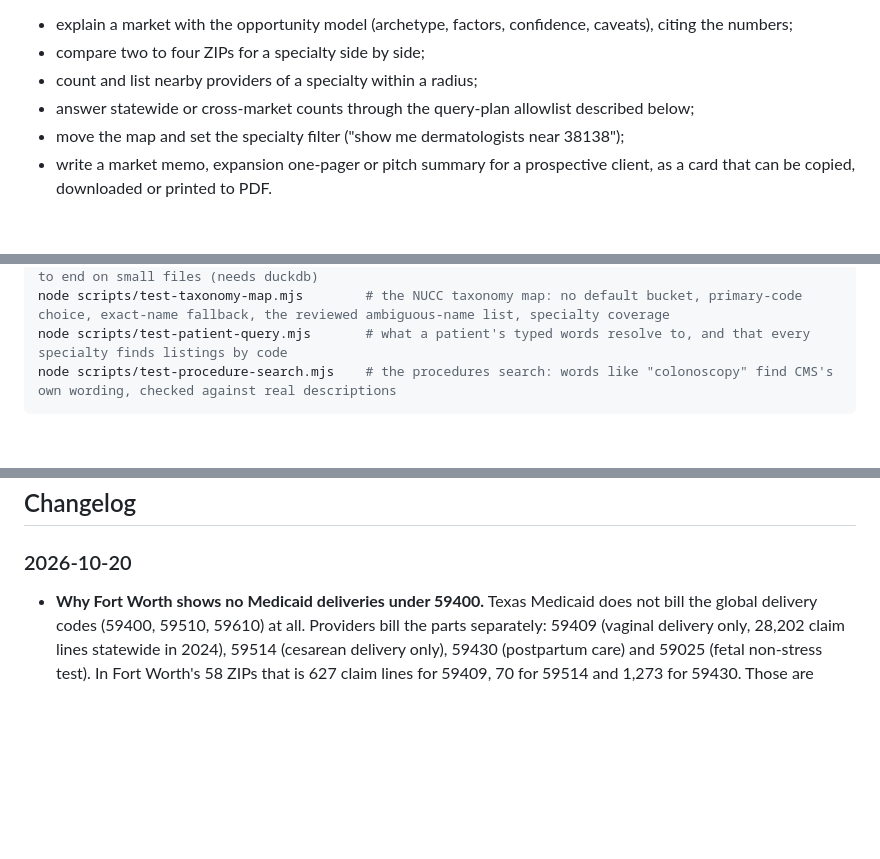
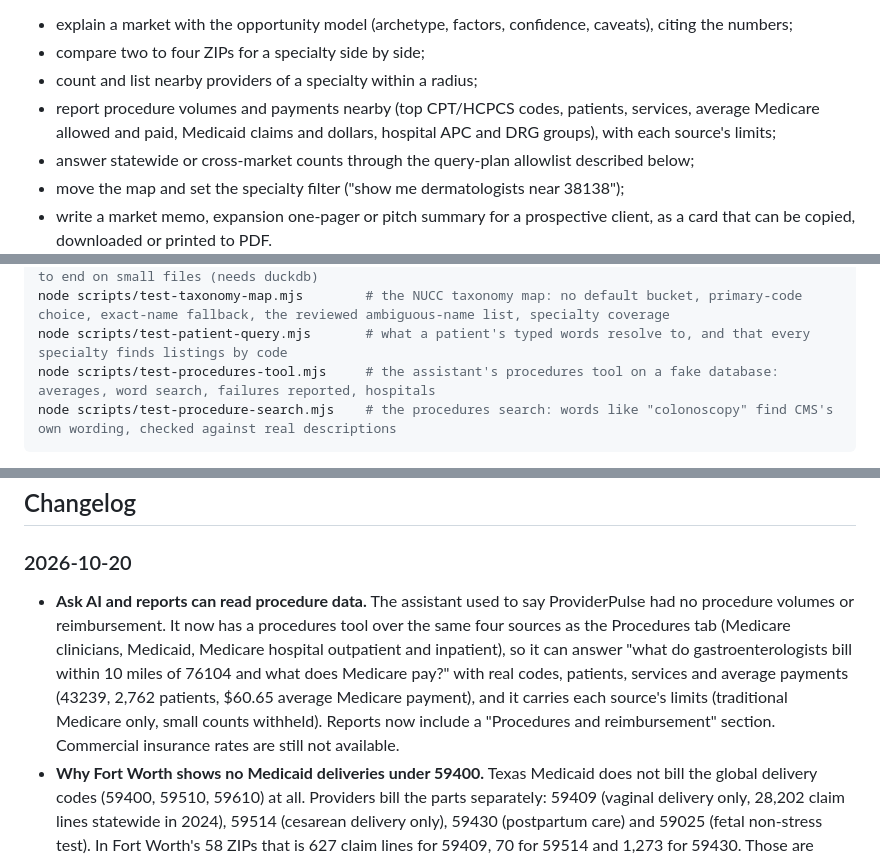
Before and after one commit to hamzailahi/ProviderPulse, a Markdown page: README.md, 3 parts joined by grey strips. Rendered like a GitHub page; blank space fills up the shorter version.

Commit message:
Docs: the assistant's procedures tool
Co-Authored-By: Claude Opus 5.5 <noreply@anthropic.com>
Claude-Session: https://claude.ai/code/session_01KCNfeq7gBz4GsKxuJaBbmD

````diff
--- a/README.md
+++ b/README.md
@@ -169,6 +169,9 @@ about the market on screen, and shows what it is doing as it works
   confidence, caveats), citing the numbers;
 - compare two to four ZIPs for a specialty side by side;
 - count and list nearby providers of a specialty within a radius;
+- report procedure volumes and payments nearby (top CPT/HCPCS codes,
+  patients, services, average Medicare allowed and paid, Medicaid claims
+  and dollars, hospital APC and DRG groups), with each source's limits;
 - answer statewide or cross-market counts through the query-plan allowlist
   described below;
 - move the map and set the specialty filter ("show me dermatologists
@@ -533,6 +536,7 @@ node scripts/test-payers.mjs              # the insurance plan proposal: names,
 python3 scripts/test-procedure-tables.py  # the Medicaid and Medicare hospital procedure builder, end to end on small files (needs duckdb)
 node scripts/test-taxonomy-map.mjs        # the NUCC taxonomy map: no default bucket, primary-code choice, exact-name fallback, the reviewed ambiguous-name list, specialty coverage
 node scripts/test-patient-query.mjs       # what a patient's typed words resolve to, and that every specialty finds listings by code
+node scripts/test-procedures-tool.mjs     # the assistant's procedures tool on a fake database: averages, word search, failures reported, hospitals
 node scripts/test-procedure-search.mjs    # the procedures search: words like "colonoscopy" find CMS's own wording, checked against real descriptions
 ```
 
@@ -585,6 +589,16 @@ browser harness, but don't yet have dedicated scripts in `scripts/`.
 
 ### 2026-10-20
 
+- **Ask AI and reports can read procedure data.** The assistant used to
+  say ProviderPulse had no procedure volumes or reimbursement. It now has a
+  procedures tool over the same four sources as the Procedures tab (Medicare
+  clinicians, Medicaid, Medicare hospital outpatient and inpatient), so it
+  can answer "what do gastroenterologists bill within 10 miles of 76104 and
+  what does Medicare pay?" with real codes, patients, services and average
+  payments (43239, 2,762 patients, $60.65 average Medicare payment), and it
+  carries each source's limits (traditional Medicare only, small counts
+  withheld). Reports now include a "Procedures and reimbursement" section.
+  Commercial insurance rates are still not available.
 - **Why Fort Worth shows no Medicaid deliveries under 59400.** Texas
   Medicaid does not bill the global delivery codes (59400, 59510, 59610) at
   all. Providers bill the parts separately: 59409 (vaginal delivery only,
````
Also changed, not shown: CLAUDE.md (+20 -4 lines).
